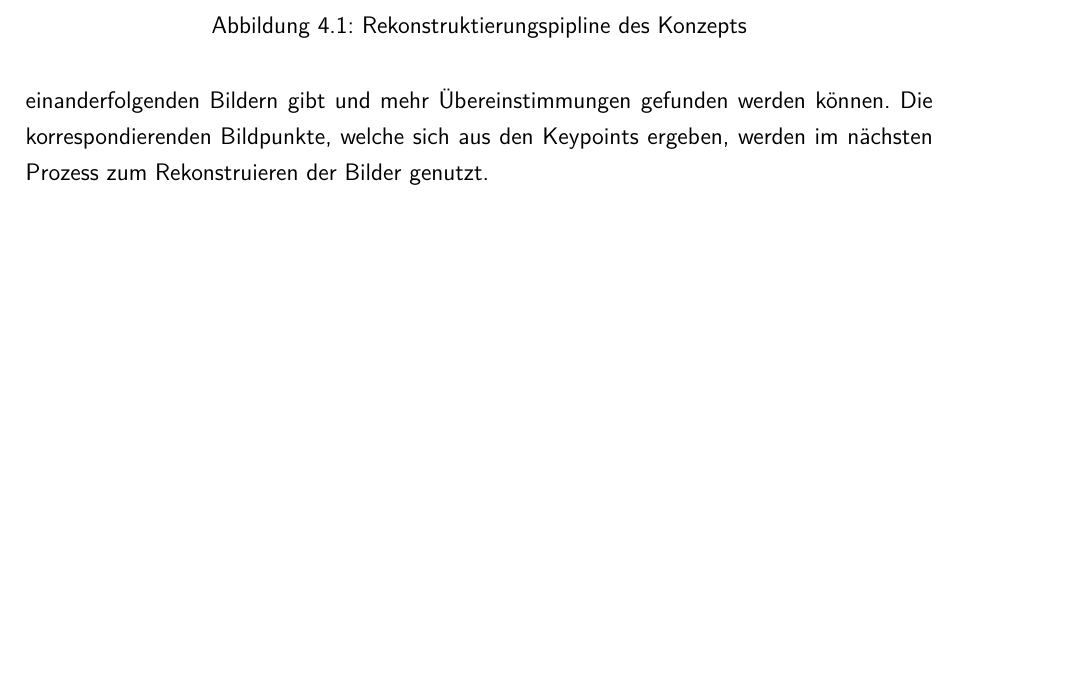
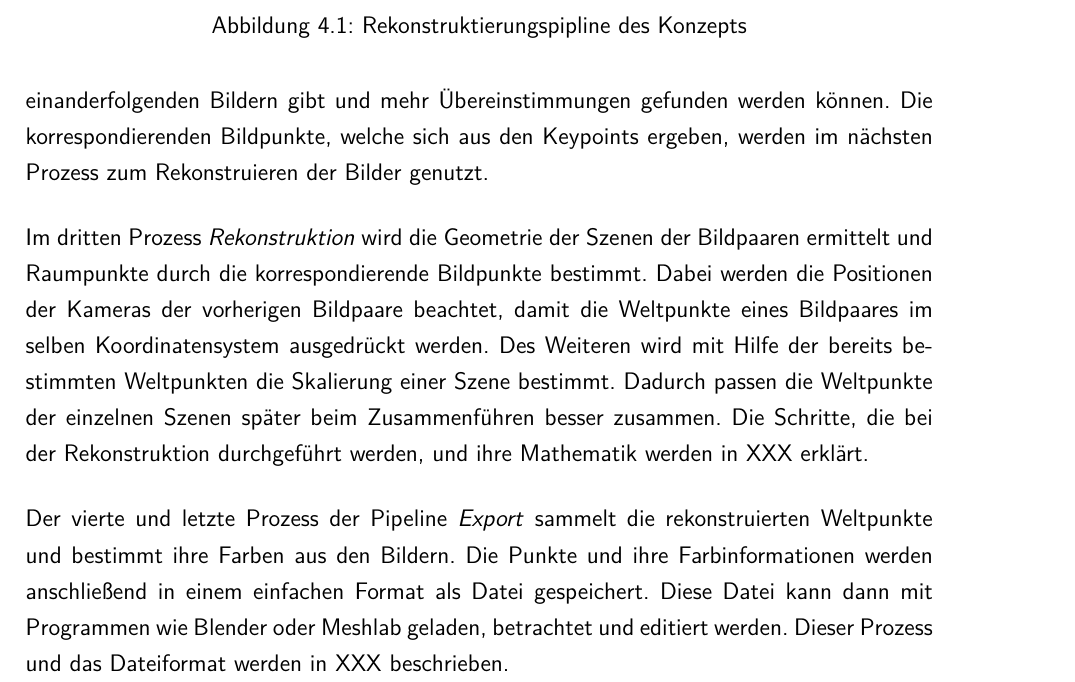
Before and after one commit to sebschmitt/photogrammetry-paper, a LaTeX document (main.tex, which reads src/concept/main.tex): part of page 17 of 23, cut so that both start at the same text, the shorter picture padded with empty space. Compiled offline with pdfLaTeX.

Commit message:
Explained reconstruction and export in the concept.

```diff
--- a/src/concept/main.tex
+++ b/src/concept/main.tex
@@ -29,7 +29,16 @@ Anschließend werden Paare aus benachbarten Bildern gebildet, in denen nach übe
 Somit ist es Aufgabe des Nutzer, die Bilder so zu sortieren, so dass es möglichst wenig Bewegung zwischen aufeinanderfolgenden Bildern gibt und mehr Übereinstimmungen gefunden werden können.
 Die korrespondierenden Bildpunkte, welche sich aus den Keypoints ergeben, werden im nächsten Prozess zum Rekonstruieren der Bilder genutzt.
 
+Im dritten Prozess \emph{Rekonstruktion} wird die Geometrie der Szenen der Bildpaaren ermittelt und Raumpunkte durch die korrespondierende Bildpunkte bestimmt.
+Dabei werden die Positionen der Kameras der vorherigen Bildpaare beachtet, damit die Weltpunkte eines Bildpaares im selben Koordinatensystem ausgedrückt werden.
+Des Weiteren wird mit Hilfe der bereits bestimmten Weltpunkten die Skalierung einer Szene bestimmt.
+Dadurch passen die Weltpunkte der einzelnen Szenen später beim Zusammenführen besser zusammen.
+Die Schritte, die bei der Rekonstruktion durchgeführt werden, und ihre Mathematik werden in XXX erklärt.
 
+Der vierte und letzte Prozess der Pipeline \emph{Export} sammelt die rekonstruierten Weltpunkte und bestimmt ihre Farben aus den Bildern.
+Die Punkte und ihre Farbinformationen werden anschließend in einem einfachen Format als Datei gespeichert.
+Diese Datei kann dann mit Programmen wie Blender oder Meshlab geladen, betrachtet und editiert werden.
+Dieser Prozess und das Dateiformat werden in XXX beschrieben.
 
 
 \begin{figure}
```
